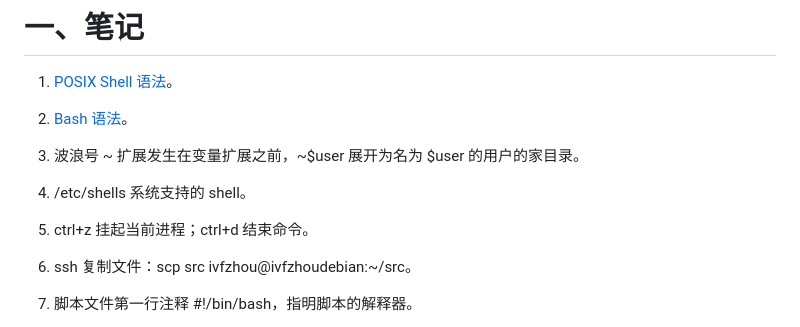
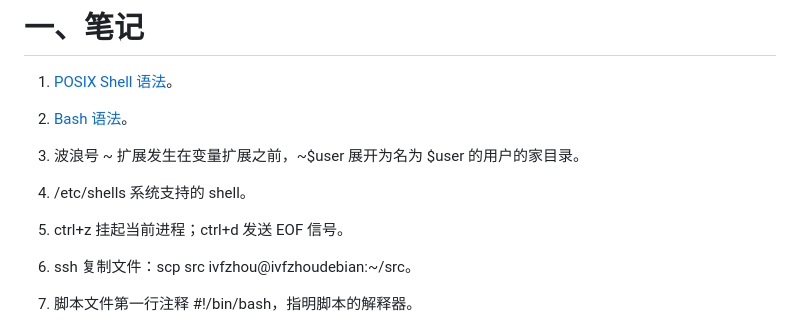
Before and after one commit to ivfzhou/my_learning_code, a Markdown page: note/shell/shell.md, the part around one of its changes. GitHub-like rendering.

Commit message:
Fix formatting and enhance clarity in shell.md
Corrected formatting and improved clarity in shell commands and examples.

```diff
--- a/note/shell/shell.md
+++ b/note/shell/shell.md
@@ -4,7 +4,7 @@
 1. [Bash 语法](https://www.gnu.org/software/bash/manual/html_node/index.html)。
 1. 波浪号 ~ 扩展发生在变量扩展之前，~$user 展开为名为 $user 的用户的家目录。
 1. /etc/shells 系统支持的 shell。
-1. ctrl+z 挂起当前进程；ctrl+d 结束命令。
+1. ctrl+z 挂起当前进程；ctrl+d 发送 EOF 信号。
 1. ssh 复制文件：scp src ivfzhou@ivfzhoudebian:~/src。
 1. 脚本文件第一行注释 #!/bin/bash，指明脚本的解释器。
 1. 标准输入内容：
```
Also changed, not shown: other parts of note/shell/shell.md (+39 -34 lines).
